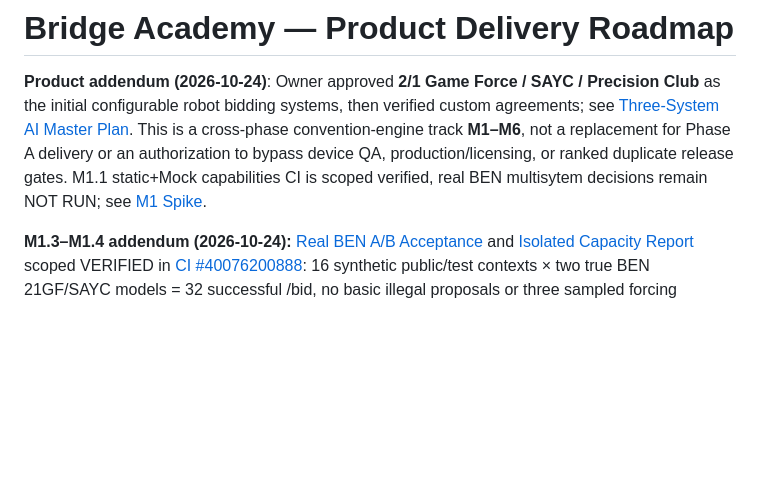
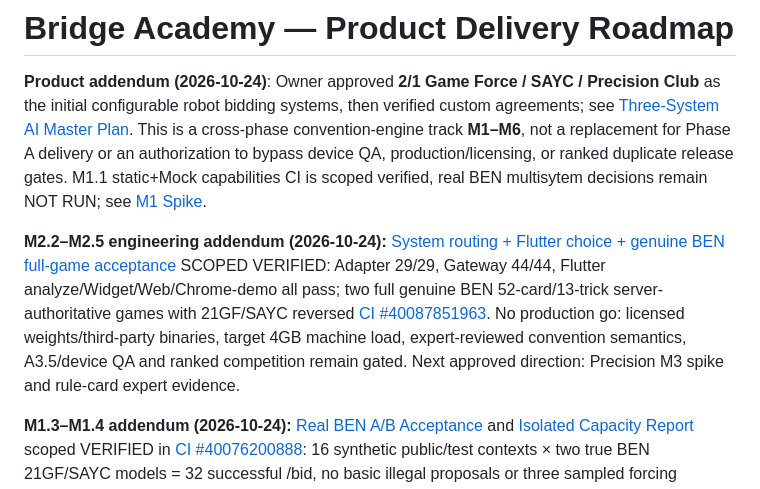
Before and after one commit to KuroNekoLi/Bridge-Academy, a Markdown page: docs/product/PRODUCT_DELIVERY_ROADMAP.md, the part around the change. Drawn GitHub-style; blank space fills up the shorter version.

Commit message:
docs(M2): integrate verified 2/1 SAYC full-game milestone and remaining release gates

```diff
--- a/docs/product/PRODUCT_DELIVERY_ROADMAP.md
+++ b/docs/product/PRODUCT_DELIVERY_ROADMAP.md
@@ -1,6 +1,8 @@
 # Bridge Academy — Product Delivery Roadmap
 
 **Product addendum (2026-10-24)**: Owner approved **2/1 Game Force / SAYC / Precision Club** as the initial configurable robot bidding systems, then verified custom agreements; see [Three-System AI Master Plan](THREE_SYSTEM_BIDDING_AI_MASTER_PLAN.md). This is a cross-phase convention-engine track **M1–M6**, not a replacement for Phase A delivery or an authorization to bypass device QA, production/licensing, or ranked duplicate release gates. M1.1 static+Mock capabilities CI is scoped verified, real BEN multisytem decisions remain NOT RUN; see [M1 Spike](../research/BEN_MULTI_SYSTEM_M1_SPIKE.md).
+
+**M2.2–M2.5 engineering addendum (2026-10-24):** [System routing + Flutter choice + genuine BEN full-game acceptance](../research/M2_2_TO_M2_5_IMPLEMENTATION_ACCEPTANCE.md) SCOPED VERIFIED: Adapter 29/29, Gateway 44/44, Flutter analyze/Widget/Web/Chrome-demo all pass; two full genuine BEN 52-card/13-trick server-authoritative games with 21GF/SAYC reversed [CI #40087851963](https://github.com/KuroNekoLi/Bridge-Academy/actions/runs/40087851963). No production go: licensed weights/third-party binaries, target 4GB machine load, expert-reviewed convention semantics, A3.5/device QA and ranked competition remain gated. Next approved direction: Precision M3 spike and rule-card expert evidence.
 
 **M1.3–M1.4 addendum (2026-10-24):** [Real BEN A/B Acceptance](../research/BEN_MULTI_SYSTEM_M1_3_ACCEPTANCE.md) and [Isolated Capacity Report](../research/BEN_MULTI_SYSTEM_M1_4_CAPACITY.md) scoped VERIFIED in [CI #40076200888](https://github.com/KuroNekoLi/Bridge-Academy/actions/runs/40076200888): 16 synthetic public/test contexts × two true BEN 21GF/SAYC models = 32 successful /bid, no basic illegal proposals or three sampled forcing violations; single process concurrent and dual process RSS measured. **No expert golden corpus, no Core replay, no 2 vCPU/4GB target-host benchmark, no default full-simulation benchmark, no model-weights license approval, no production GO.** Prefer one bounded-concurrency BEN Worker as candidate for M2; do not change production Gateway/QA hold.
 
```
